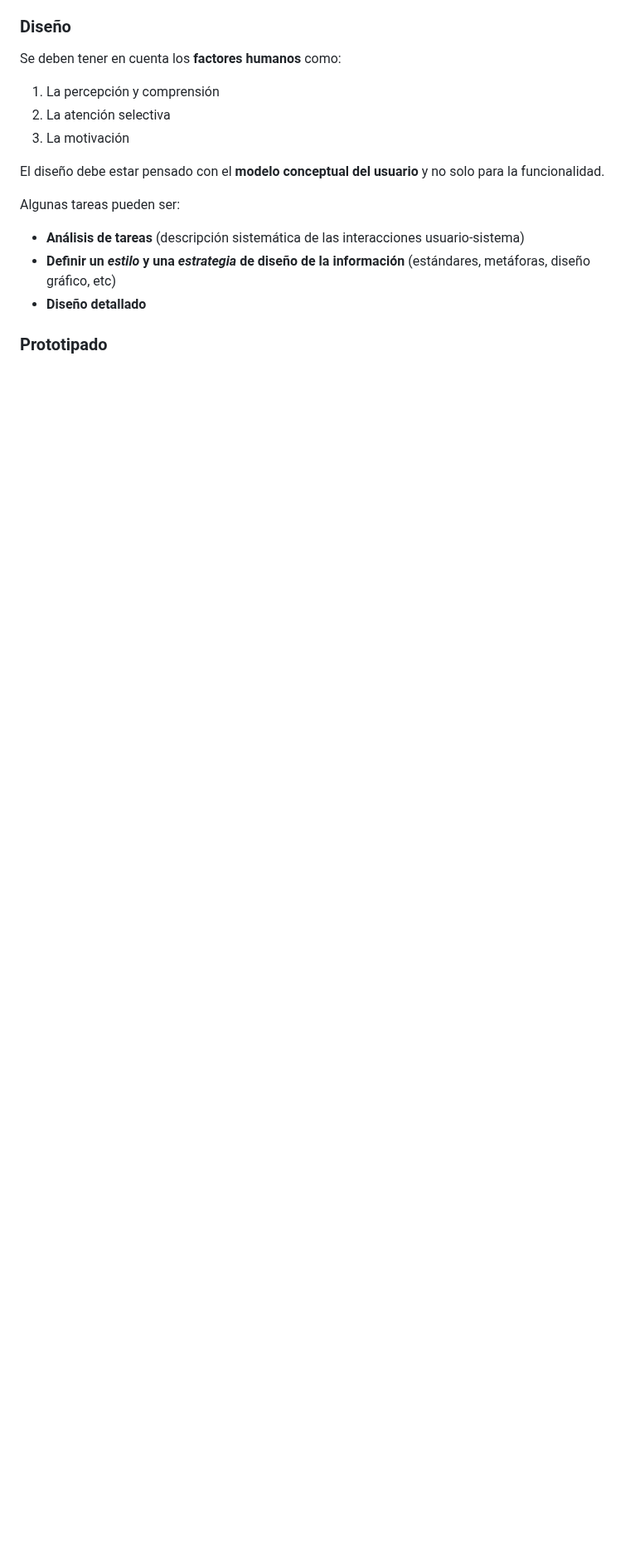
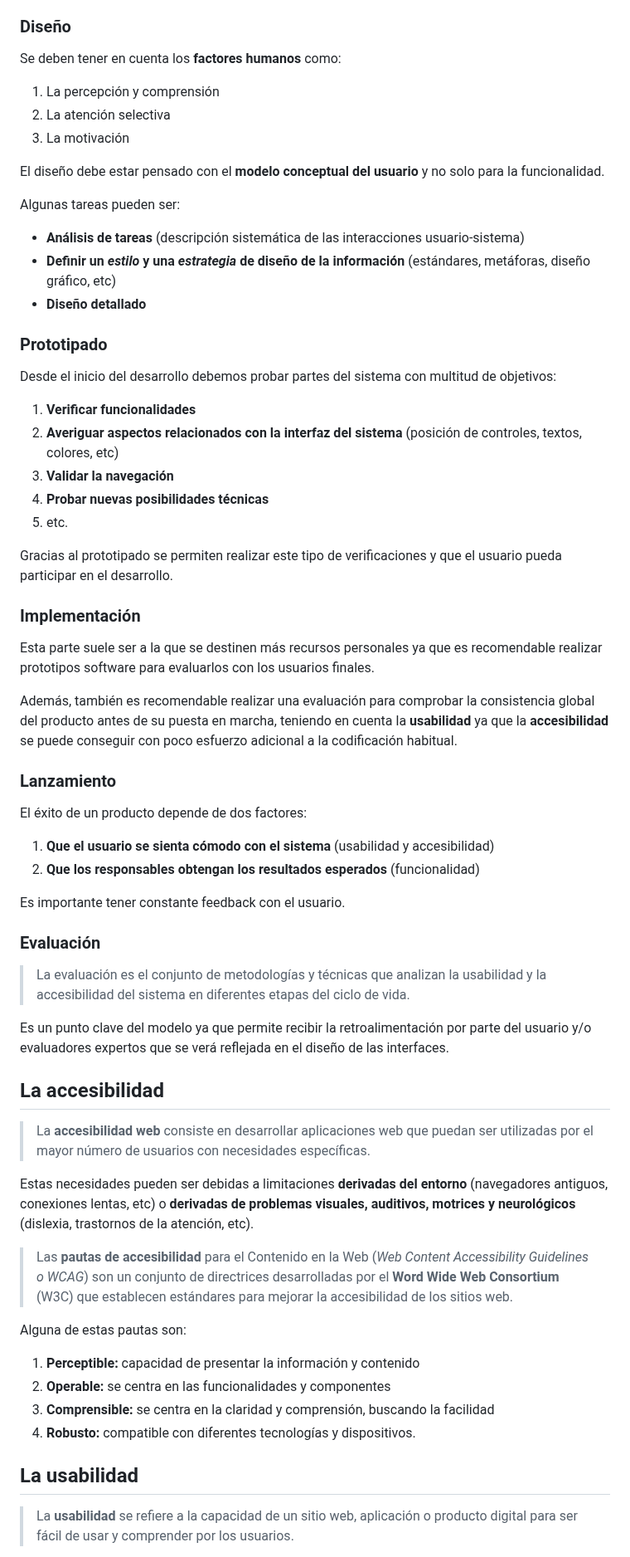
Before and after one commit to 1DAM-antoniocue491/DINT_25_26, a Markdown page: UD1_Confección_de_interfaces/Resumen.md, the part around one of its changes. Shown at 83% size. GitHub-like rendering; blank space fills up the shorter version.

```diff
--- a/UD1_Confección_de_interfaces/Resumen.md
+++ b/UD1_Confección_de_interfaces/Resumen.md
@@ -66,3 +66,40 @@ Algunas tareas pueden ser:
 - **Definir un *estilo* y una *estrategia* de diseño de la información** (estándares, metáforas, diseño gráfico, etc)
 - **Diseño detallado**
 ### Prototipado
+Desde el inicio del desarrollo debemos probar partes del sistema con multitud de objetivos:
+1. **Verificar funcionalidades**
+2. **Averiguar aspectos relacionados con la interfaz del sistema** (posición de controles, textos, colores, etc)
+3. **Validar la navegación**
+4. **Probar nuevas posibilidades técnicas**
+5. etc.
+
+Gracias al prototipado se permiten realizar este tipo de verificaciones y que el usuario pueda participar en el desarrollo.
+### Implementación
+Esta parte suele ser a la que se destinen más recursos personales ya que es recomendable realizar prototipos software para evaluarlos con los usuarios finales.
+
+Además, también es recomendable realizar una evaluación para comprobar la consistencia global del producto antes de su puesta en marcha, teniendo en cuenta la **usabilidad** ya que la **accesibilidad** se puede conseguir con poco esfuerzo adicional a la codificación habitual.
+### Lanzamiento
+El éxito de un producto depende de dos factores:
+1. **Que el usuario se sienta cómodo con el sistema** (usabilidad y accesibilidad)
+2. **Que los responsables obtengan los resultados esperados** (funcionalidad)
+
+Es importante tener constante feedback con el usuario.
+### Evaluación
+> La evaluación es el conjunto de metodologías y técnicas que analizan la usabilidad y la accesibilidad del sistema en diferentes etapas del ciclo de vida.
+
+Es un punto clave del modelo ya que permite recibir la retroalimentación  por parte del usuario y/o evaluadores expertos que se verá reflejada en el diseño de las interfaces.
+## La accesibilidad
+> La **accesibilidad web** consiste en desarrollar aplicaciones web que puedan ser utilizadas por el mayor número de usuarios con necesidades específicas.
+
+Estas necesidades pueden ser debidas a limitaciones **derivadas del entorno** (navegadores antiguos, conexiones lentas, etc) o **derivadas de problemas visuales, auditivos, motrices y neurológicos** (dislexia, trastornos de la atención, etc).
+
+> Las **pautas de accesibilidad** para el Contenido en la Web (*Web Content Accessibility Guidelines o WCAG*) son un conjunto de directrices desarrolladas por el **Word Wide Web Consortium** (W3C) que establecen estándares para mejorar la accesibilidad de los sitios web.
+
+Alguna de estas pautas son:
+1. **Perceptible:** capacidad de presentar la información y contenido
+2. **Operable:** se centra en las funcionalidades y componentes
+3. **Comprensible:** se centra en la claridad y comprensión, buscando la facilidad
+4. **Robusto:** compatible con diferentes tecnologías y dispositivos.
+## La usabilidad
+> La **usabilidad** se refiere a la capacidad de un sitio web, aplicación o producto digital para ser fácil de usar y comprender por los usuarios.
+
```
Also changed, not shown: other parts of UD1_Confección_de_interfaces/Resumen.md (+22 -4 lines).
